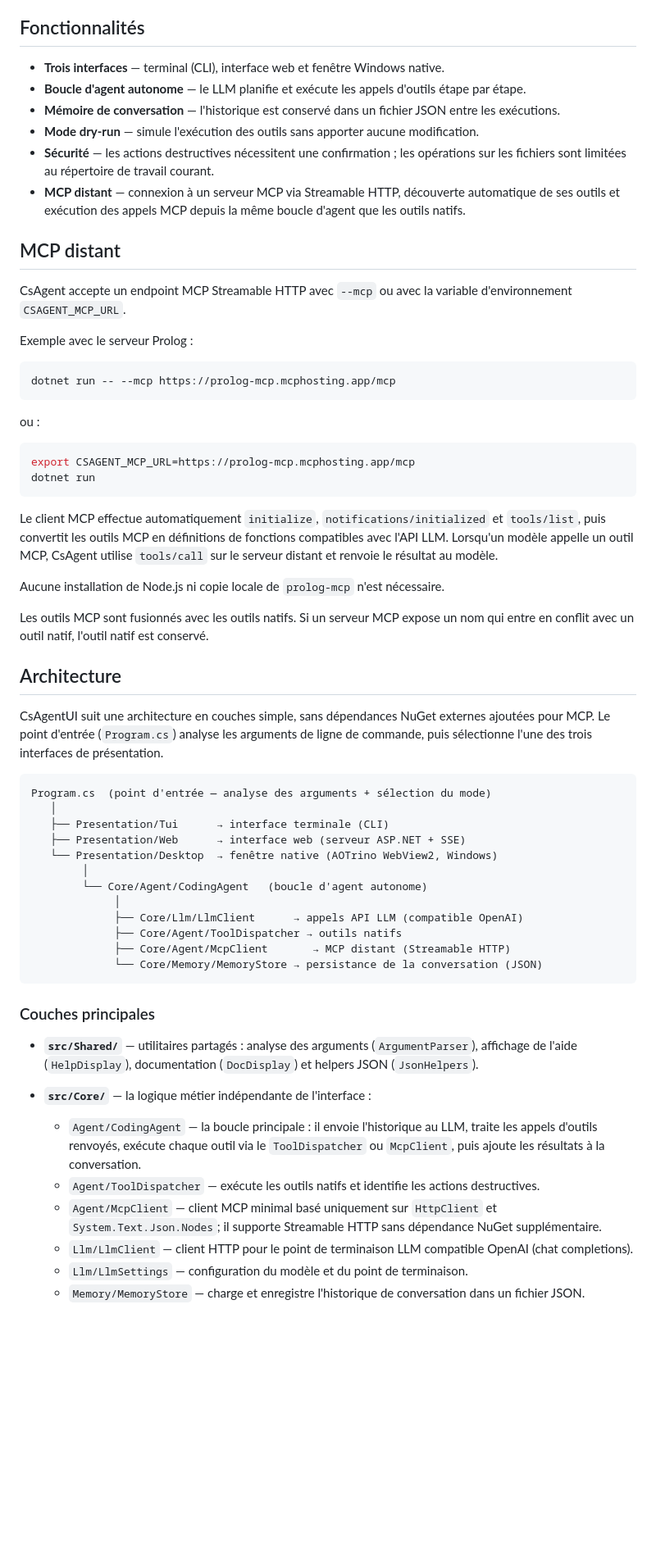
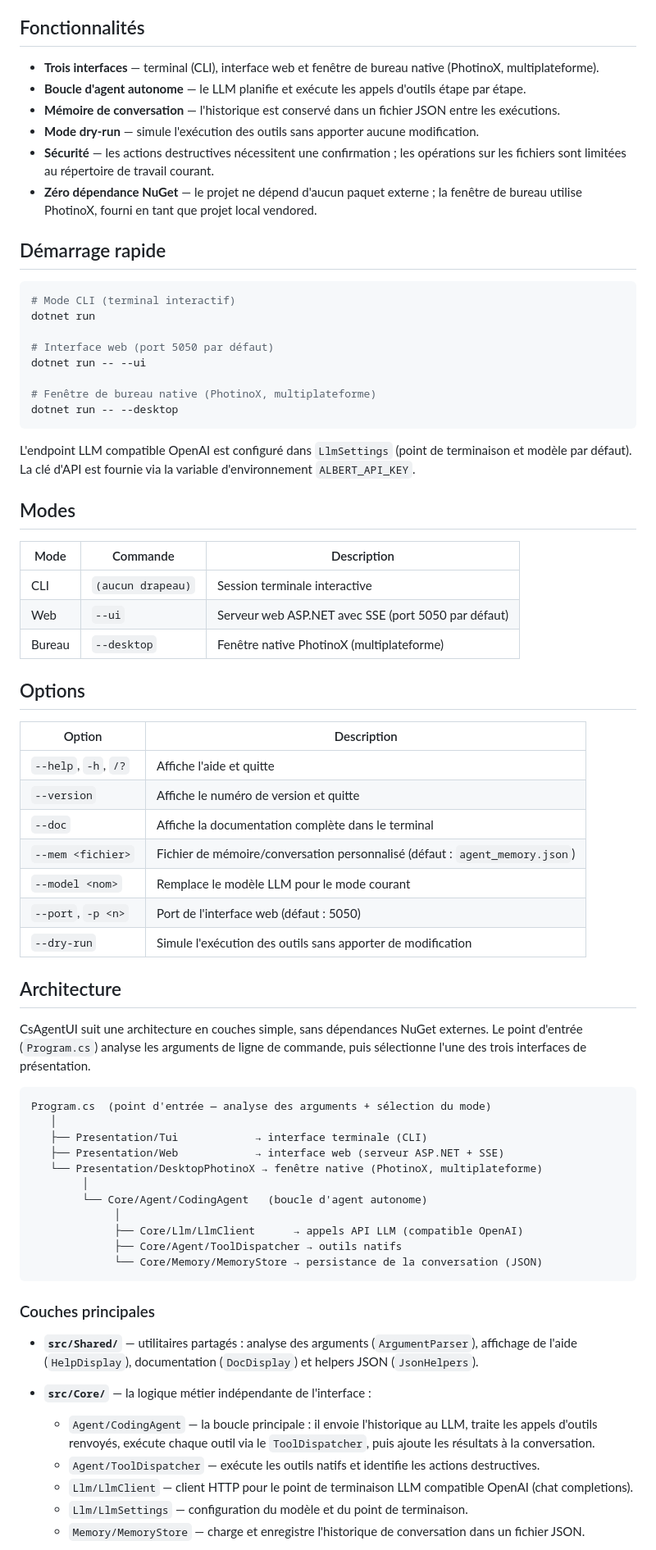
Before and after one commit to artydev/csagent, a Markdown page: README.md, the part around one of its changes. Shown at 82% size. Rendered like a GitHub page; blank space fills up the shorter version.

Commit message:
docs: update README to reflect actual project and defer MCP

````diff
--- a/README.md
+++ b/README.md
@@ -7,7 +7,8 @@ accomplir des tâches de codage — le tout piloté par une boucle LLM.
 
 ## Fonctionnalités
 
-- **Trois interfaces** — terminal (CLI), interface web et fenêtre Windows native.
+- **Trois interfaces** — terminal (CLI), interface web et fenêtre de bureau
+  native (PhotinoX, multiplateforme).
 - **Boucle d'agent autonome** — le LLM planifie et exécute les appels d'outils
   étape par étape.
 - **Mémoire de conversation** — l'historique est conservé dans un fichier JSON
@@ -16,56 +17,63 @@ accomplir des tâches de codage — le tout piloté par une boucle LLM.
   modification.
 - **Sécurité** — les actions destructives nécessitent une confirmation ; les
   opérations sur les fichiers sont limitées au répertoire de travail courant.
-- **MCP distant** — connexion à un serveur MCP via Streamable HTTP, découverte
-  automatique de ses outils et exécution des appels MCP depuis la même boucle
-  d'agent que les outils natifs.
+- **Zéro dépendance NuGet** — le projet ne dépend d'aucun paquet externe ; la
+  fenêtre de bureau utilise PhotinoX, fourni en tant que projet local vendored.
 
-## MCP distant
-
-CsAgent accepte un endpoint MCP Streamable HTTP avec `--mcp` ou avec la variable
-d'environnement `CSAGENT_MCP_URL`.
-
-Exemple avec le serveur Prolog :
+## Démarrage rapide
 
 ```bash
-dotnet run -- --mcp https://prolog-mcp.mcphosting.app/mcp
+# Mode CLI (terminal interactif)
+dotnet run
+
+# Interface web (port 5050 par défaut)
+dotnet run -- --ui
+
+# Fenêtre de bureau native (PhotinoX, multiplateforme)
+dotnet run -- --desktop
 ```
 
-ou :
+L'endpoint LLM compatible OpenAI est configuré dans `LlmSettings` (point de
+terminaison et modèle par défaut). La clé d'API est fournie via la variable
+d'environnement `ALBERT_API_KEY`.
 
-```bash
-export CSAGENT_MCP_URL=https://prolog-mcp.mcphosting.app/mcp
-dotnet run
-```
+## Modes
 
-Le client MCP effectue automatiquement `initialize`, `notifications/initialized`
-et `tools/list`, puis convertit les outils MCP en définitions de fonctions
-compatibles avec l'API LLM. Lorsqu'un modèle appelle un outil MCP, CsAgent utilise
-`tools/call` sur le serveur distant et renvoie le résultat au modèle.
+| Mode | Commande | Description |
+|------|----------|-------------|
+| CLI | `(aucun drapeau)` | Session terminale interactive |
+| Web | `--ui` | Serveur web ASP.NET avec SSE (port 5050 par défaut) |
+| Bureau | `--desktop` | Fenêtre native PhotinoX (multiplateforme) |
 
-Aucune installation de Node.js ni copie locale de `prolog-mcp` n'est nécessaire.
+## Options
 
-Les outils MCP sont fusionnés avec les outils natifs. Si un serveur MCP expose
-un nom qui entre en conflit avec un outil natif, l'outil natif est conservé.
+| Option | Description |
+|--------|-------------|
+| `--help`, `-h`, `/?` | Affiche l'aide et quitte |
+| `--version` | Affiche le numéro de version et quitte |
+| `--doc` | Affiche la documentation complète dans le terminal |
+| `--mem <fichier>` | Fichier de mémoire/conversation personnalisé (défaut : `agent_memory.json`) |
+| `--model <nom>` | Remplace le modèle LLM pour le mode courant |
+| `--port`, `-p <n>` | Port de l'interface web (défaut : 5050) |
+| `--dry-run` | Simule l'exécution des outils sans apporter de modification |
 
 ## Architecture
 
 CsAgentUI suit une architecture en couches simple, sans dépendances NuGet
-externes ajoutées pour MCP. Le point d'entrée (`Program.cs`) analyse les arguments
-de ligne de commande, puis sélectionne l'une des trois interfaces de présentation.
+externes. Le point d'entrée (`Program.cs`) analyse les arguments de ligne de
+commande, puis sélectionne l'une des trois interfaces de présentation.
 
 ```
 Program.cs  (point d'entrée — analyse des arguments + sélection du mode)
    │
-   ├── Presentation/Tui      → interface terminale (CLI)
-   ├── Presentation/Web      → interface web (serveur ASP.NET + SSE)
-   └── Presentation/Desktop  → fenêtre native (AOTrino WebView2, Windows)
+   ├── Presentation/Tui            → interface terminale (CLI)
+   ├── Presentation/Web            → interface web (serveur ASP.NET + SSE)
+   └── Presentation/DesktopPhotinoX → fenêtre native (PhotinoX, multiplateforme)
         │
         └── Core/Agent/CodingAgent   (boucle d'agent autonome)
              │
              ├── Core/Llm/LlmClient      → appels API LLM (compatible OpenAI)
              ├── Core/Agent/ToolDispatcher → outils natifs
-             ├── Core/Agent/McpClient       → MCP distant (Streamable HTTP)
              └── Core/Memory/MemoryStore → persistance de la conversation (JSON)
 ```
 
@@ -78,12 +86,9 @@ Program.cs  (point d'entrée — analyse des arguments + sélection du mode)
 - **`src/Core/`** — la logique métier indépendante de l'interface :
   - `Agent/CodingAgent` — la boucle principale : il envoie l'historique au LLM,
     traite les appels d'outils renvoyés, exécute chaque outil via le
-    `ToolDispatcher` ou `McpClient`, puis ajoute les résultats à la conversation.
+    `ToolDispatcher`, puis ajoute les résultats à la conversation.
   - `Agent/ToolDispatcher` — exécute les outils natifs et identifie les actions
     destructives.
-  - `Agent/McpClient` — client MCP minimal basé uniquement sur `HttpClient` et
-    `System.Text.Json.Nodes`; il supporte Streamable HTTP sans dépendance NuGet
-    supplémentaire.
   - `Llm/LlmClient` — client HTTP pour le point de terminaison LLM compatible
     OpenAI (chat completions).
   - `Llm/LlmSettings` — configuration du modèle et du point de terminaison.
````
Also changed, not shown: other parts of README.md (+12 -9 lines).
